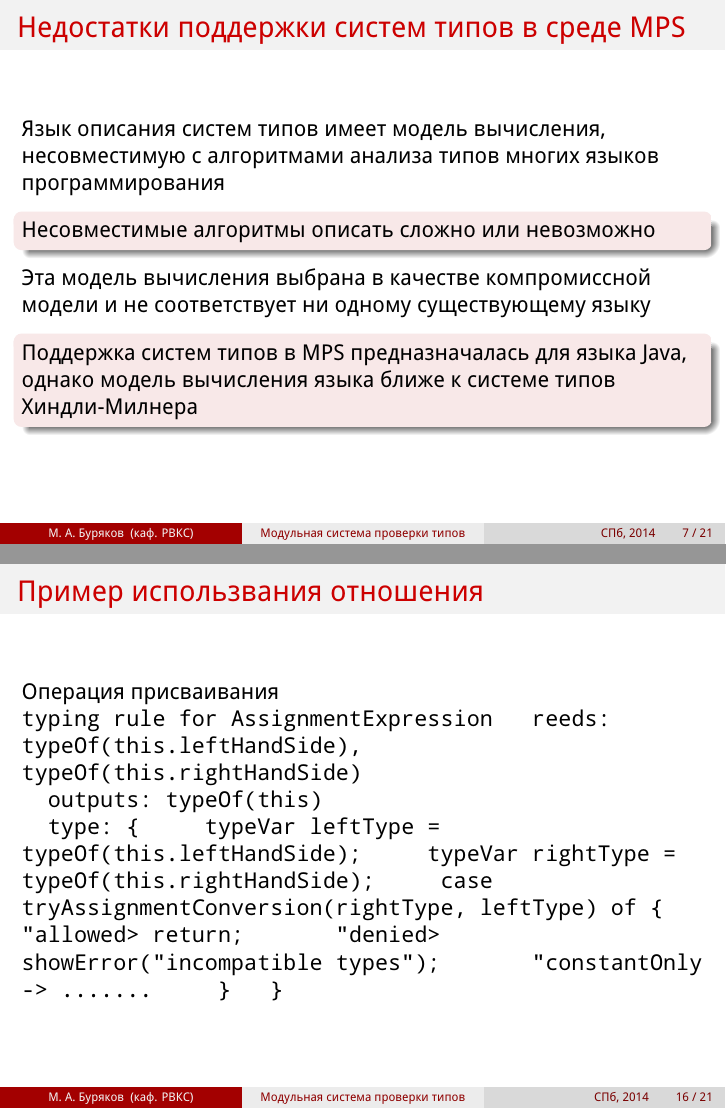
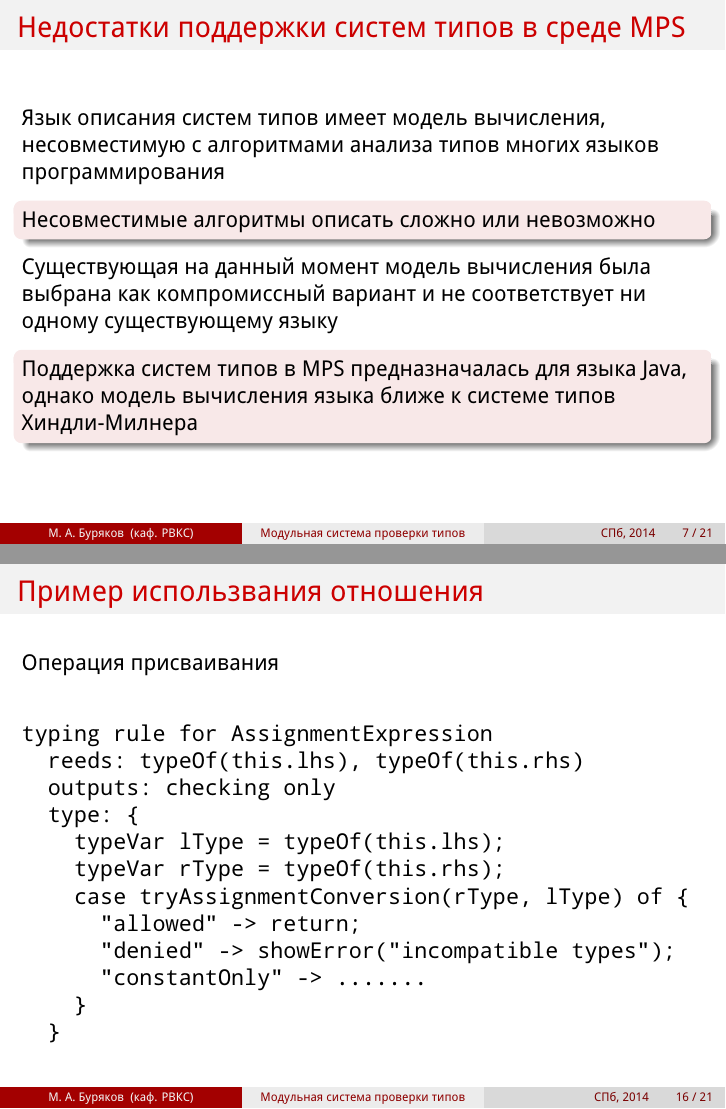
Before and after one commit to mburyakov/bachelor, LaTeX slides (slides/slides.tex): pages 9 and 26 of 31 before the commit and pages 9 and 26 of 33 after it, joined at a grey line. The pictures show the PDF file slides/slides.pdf that the author committed with the source; the source files are stored in an older character set and shown here as Unicode.

Commit message:
some fixes

```diff
--- a/slides/slides.tex
+++ b/slides/slides.tex
@@ -137,7 +137,7 @@
     Несовместимые алгоритмы описать сложно или невозможно
   \end{alertblock}
   \pause
-  Эта модель вычисления выбрана в качестве компромиссной модели и не соответствует ни одному существующему языку
+  Существующая на данный момент модель вычисления была выбрана как компромиссный вариант и не соответствует ни одному существующему языку
   \begin{alertblock}{}
     Поддержка систем типов в MPS предназначалась для языка Java, однако модель вычисления языка ближе к системе типов Хиндли-Милнера
   \end{alertblock}
@@ -331,18 +331,20 @@
 
 Операция присваивания
 
+\vspace{2em}
+
 \begin{ttfamily}
-typing rule for AssignmentExpression
-\ \ reeds: typeOf(this.leftHandSide), typeOf(this.rightHandSide)\\
-\ \ outputs: typeOf(this)\\
-\ \ type: \{
-\ \ \ \ typeVar leftType = typeOf(this.leftHandSide);
-\ \ \ \ typeVar rightType = typeOf(this.rightHandSide);
-\ \ \ \ case tryAssignmentConversion(rightType, leftType) of \{
-\ \ \ \ \ \ "allowed" -> return;
-\ \ \ \ \ \ "denied" -> showError("incompatible types");
-\ \ \ \ \ \ "constantOnly -> .......
-\ \ \ \ \}
+typing rule for AssignmentExpression\\
+\ \ reeds: typeOf(this.lhs), typeOf(this.rhs)\\
+\ \ outputs: checking only\\
+\ \ type: \{\\
+\ \ \ \ typeVar lType = typeOf(this.lhs);\\
+\ \ \ \ typeVar rType = typeOf(this.rhs);\\
+\ \ \ \ case tryAssignmentConversion(rType, lType) of \{\\
+\ \ \ \ \ \ "allowed"\ -> return;\\
+\ \ \ \ \ \ "denied"\ -> showError("incompatible types");\\
+\ \ \ \ \ \ "constantOnly"\ -> .......\\
+\ \ \ \ \}\\
 \ \ \}
 \end{ttfamily}
 
```
Also changed, not shown: slides/slides.pdf, slides/slides.tex (5 more changed lines).
